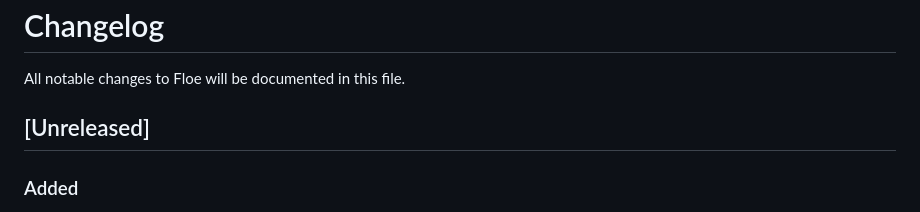
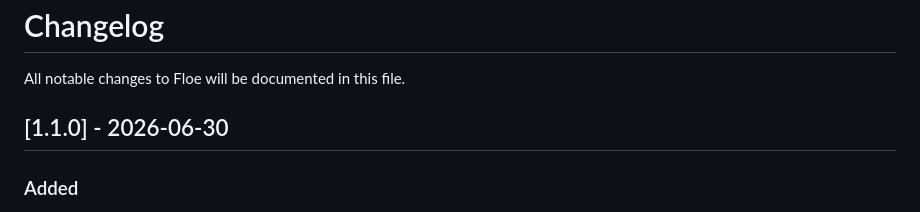
Before and after one commit to jeremymiribung-blip/floe, a Markdown page: CHANGELOG.md, the part around the change. GitHub-like rendering.

Commit message:
chore: mark v1.1.0 release in changelog

```diff
--- a/CHANGELOG.md
+++ b/CHANGELOG.md
@@ -2,7 +2,7 @@
 
 All notable changes to Floe will be documented in this file.
 
-## [Unreleased]
+## [1.1.0] - 2026-06-30
 
 ### Added
 
```
